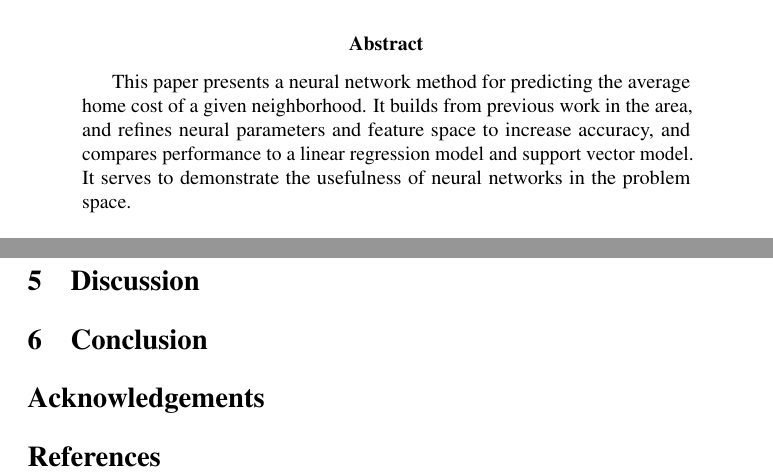
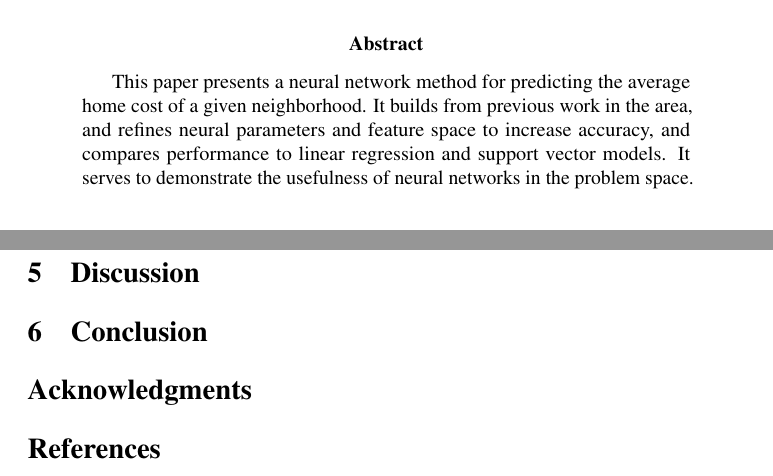
Before and after one commit to alexandermervar/351_FinalProject, a LaTeX paper (Paper Draft/Draft.tex): two parts of pages 1 and 4 of 4, joined at a grey line, cut so that both start at the same text. Compiled offline with pdfLaTeX; a LaTeX package or settings file that is missing is left out.

Commit message:
Gramar, Spelling, Phrasing

```diff
--- a/Paper Draft/Draft.tex
+++ b/Paper Draft/Draft.tex
@@ -66,7 +66,7 @@
 \begin{document}
 \maketitle
 \begin{abstract}
-This paper presents a neural network method for predicting the average home cost of a given neighborhood. It builds from previous work in the area, and refines neural parameters and feature space to increase accuracy, and compares performance to a linear regression model and support vector model. It serves to demonstrate the usefulness of neural networks in the problem space.
+This paper presents a neural network method for predicting the average home cost of a given neighborhood. It builds from previous work in the area, and refines neural parameters and feature space to increase accuracy, and compares performance to linear regression and support vector models. It serves to demonstrate the usefulness of neural networks in the problem space.
 \end{abstract}
 
 \section{Introduction}
@@ -151,7 +151,7 @@ Our neural network is created through the Python package Tensorflow [to be added
 \section{Conclusion}
 
 
-\section*{Acknowledgements}
+\section*{Acknowledgments}
 
 
 
```
Also changed, not shown: Paper Draft/Draft.tex (4 more changed lines).
